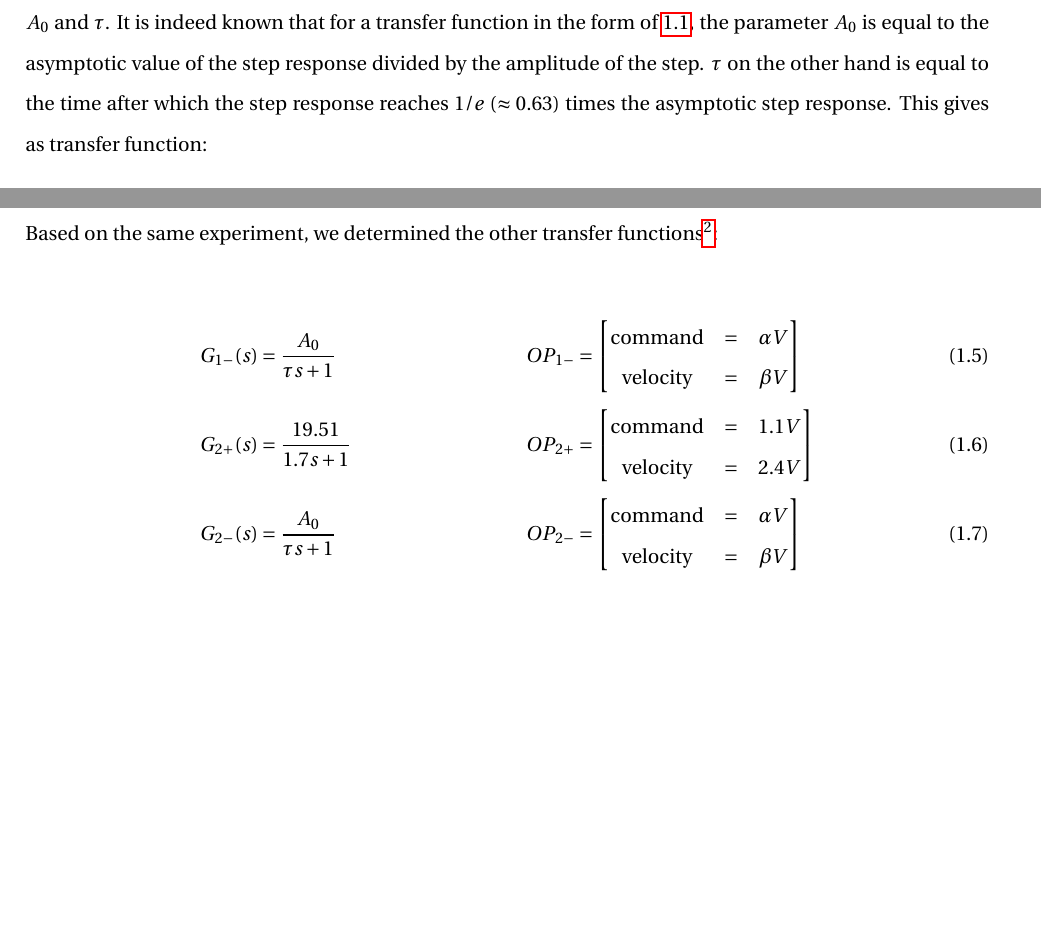
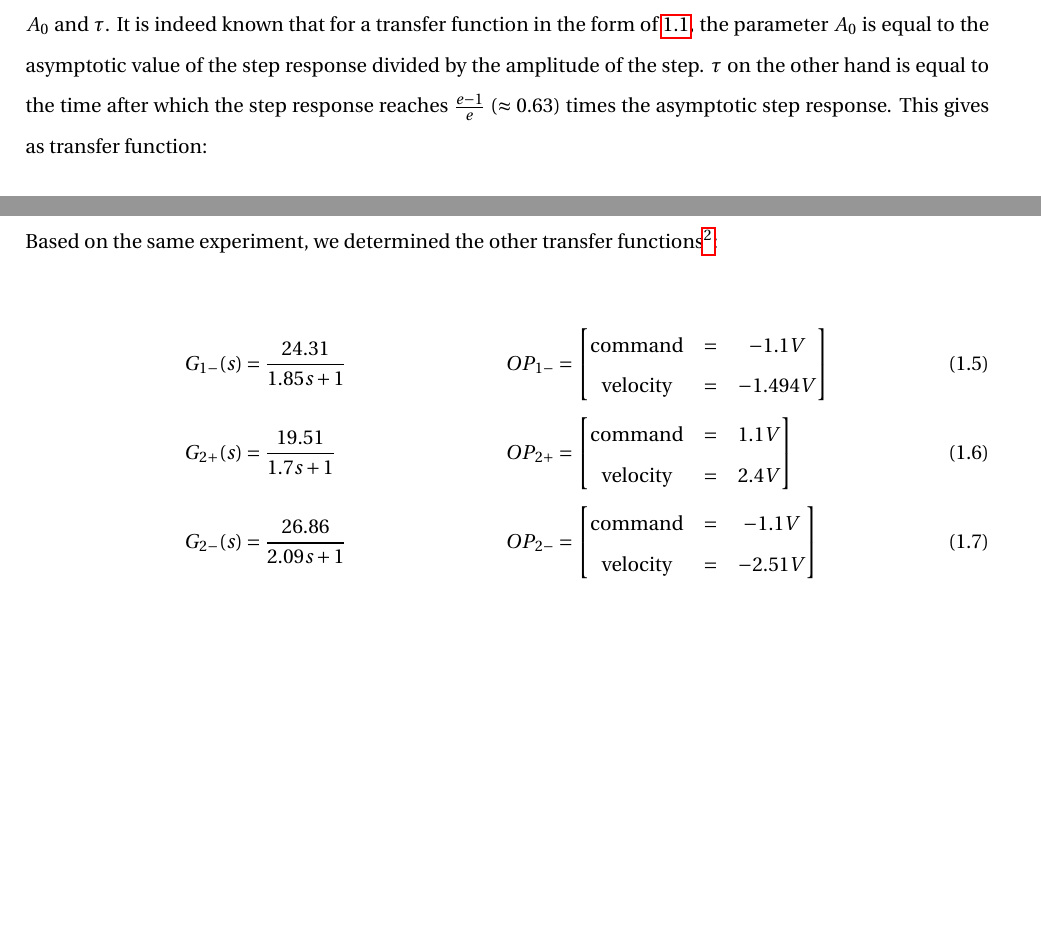
Before and after one commit to E-was-here/CSD_report, a LaTeX document (main.tex, which reads content/chapters/chapter1.tex): two parts of pages 6 and 9 of 14, joined at a grey line, cut so that both start at the same text. Compiled offline with pdfLaTeX.

Commit message:
in lab modifications

```diff
--- a/content/chapters/chapter1.tex
+++ b/content/chapters/chapter1.tex
@@ -65,7 +67,7 @@ introduced (with a magnitude of $0.13 V$).
 With an coordinates change for easier visualization, the data plot \ref{fig:estimated_step_response_positive_motor_1} is
 used for the determination of $A_0$ and $\tau$. It is indeed known that for a transfer function in the form of
 \ref{eq:1_st_order_TF}, the parameter $A_0$ is equal to the asymptotic value of the step response divided by the amplitude
-of the step. $\tau$ on the other hand is equal to the time after which the step response reaches $1/e$ ($\approx 0.63$)
+of the step. $\tau$ on the other hand is equal to the time after which the step response reaches $\frac{e-1}{e}$ ($\approx 0.63$)
 times the asymptotic step response. This gives as transfer function:
 
 \begin{equation}
@@ -135,9 +137,9 @@ Based on the same experiment, we determined the other transfer functions\footnot
 before}:
 
 \begin{align}
-    G_{1-}(s) &= \frac{A_0}{\tau s + 1} & OP_{1-} &= \begin{bmatrix}
-                \text{command} & = & \alpha V \\
-                \text{velocity} & = & \beta V
+    G_{1-}(s) &= \frac{24.31}{1.85 s + 1} & OP_{1-} &= \begin{bmatrix}
+                \text{command} & = & -1.1 V \\
+                \text{velocity} & = & -1.494 V
                 \end{bmatrix}
     \label{TF_mot1_-} \\
     G_{2+}(s) &= \frac{19.51}{1.7 s + 1} & OP_{2+} &= \begin{bmatrix}
@@ -145,9 +147,9 @@ before}:
                 \text{velocity} & = & 2.4 V
                 \end{bmatrix}
     \label{TF_mot2_+} \\
-    G_{2-}(s) &= \frac{A_0}{\tau s + 1} & OP_{2-} &= \begin{bmatrix}
-                \text{command} & = & \alpha V \\
-                \text{velocity} & = & \beta V
+    G_{2-}(s) &= \frac{26.86}{2.09 s + 1} & OP_{2-} &= \begin{bmatrix}
+                \text{command} & = & -1.1 V \\
+                \text{velocity} & = & -2.51 V
                 \end{bmatrix}
     \label{TF_mot2_-}
 \end{align}
```
Also changed, not shown: main.pdf, content/chapters/chapter1.tex (2 more changed lines).
